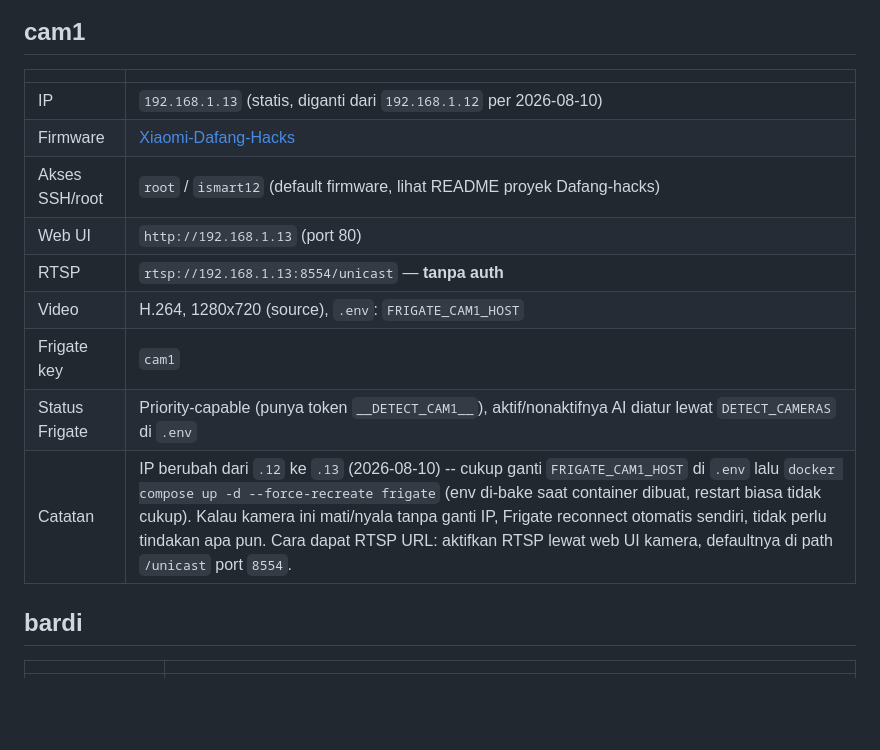
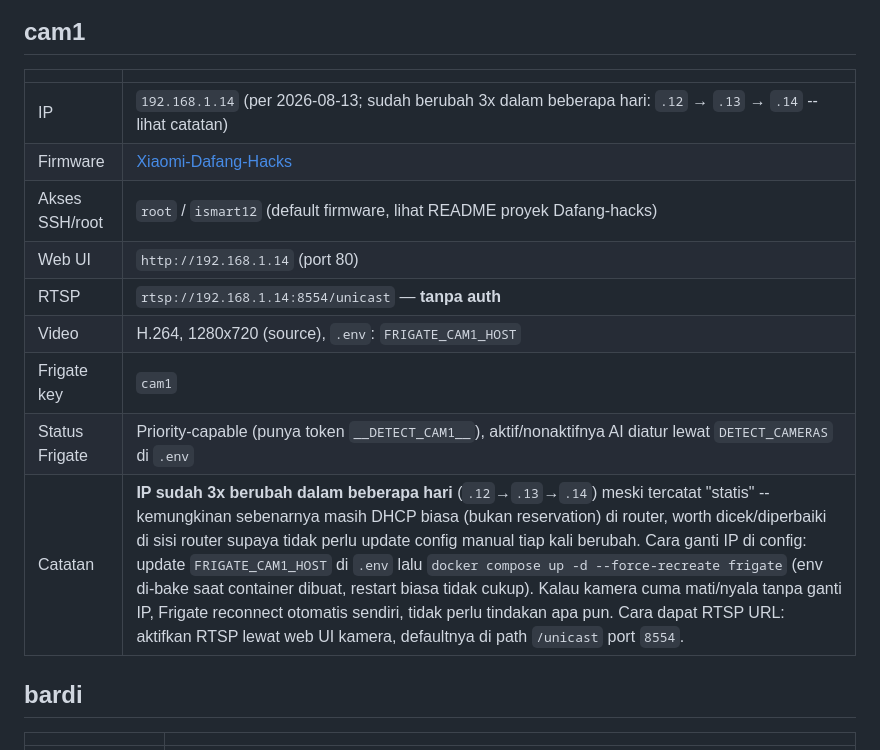
Before and after one commit to tarkiman/cctv, a Markdown page: CAMERAS.md, the part around the change. GitHub-like rendering; blank space fills up the shorter version.

Commit message:
docs: update cam1 IP to 192.168.1.14, flag possible DHCP churn

```diff
--- a/CAMERAS.md
+++ b/CAMERAS.md
@@ -15,15 +15,15 @@ dan cara mendapatkannya kalau lupa.
 
 | | |
 |---|---|
-| IP | `192.168.1.13` (statis, diganti dari `192.168.1.12` per 2026-08-10) |
+| IP | `192.168.1.14` (per 2026-08-13; sudah berubah 3x dalam beberapa hari: `.12` → `.13` → `.14` -- lihat catatan) |
 | Firmware | [Xiaomi-Dafang-Hacks](https://github.com/EliasKotlyar/Xiaomi-Dafang-Hacks) |
 | Akses SSH/root | `root` / `ismart12` (default firmware, lihat README proyek Dafang-hacks) |
-| Web UI | `http://192.168.1.13` (port 80) |
-| RTSP | `rtsp://192.168.1.13:8554/unicast` — **tanpa auth** |
+| Web UI | `http://192.168.1.14` (port 80) |
+| RTSP | `rtsp://192.168.1.14:8554/unicast` — **tanpa auth** |
 | Video | H.264, 1280x720 (source), `.env`: `FRIGATE_CAM1_HOST` |
 | Frigate key | `cam1` |
 | Status Frigate | Priority-capable (punya token `__DETECT_CAM1__`), aktif/nonaktifnya AI diatur lewat `DETECT_CAMERAS` di `.env` |
-| Catatan | IP berubah dari `.12` ke `.13` (2026-08-10) -- cukup ganti `FRIGATE_CAM1_HOST` di `.env` lalu `docker compose up -d --force-recreate frigate` (env di-bake saat container dibuat, restart biasa tidak cukup). Kalau kamera ini mati/nyala tanpa ganti IP, Frigate reconnect otomatis sendiri, tidak perlu tindakan apa pun. Cara dapat RTSP URL: aktifkan RTSP lewat web UI kamera, defaultnya di path `/unicast` port `8554`. |
+| Catatan | **IP sudah 3x berubah dalam beberapa hari** (`.12`→`.13`→`.14`) meski tercatat "statis" -- kemungkinan sebenarnya masih DHCP biasa (bukan reservation) di router, worth dicek/diperbaiki di sisi router supaya tidak perlu update config manual tiap kali berubah. Cara ganti IP di config: update `FRIGATE_CAM1_HOST` di `.env` lalu `docker compose up -d --force-recreate frigate` (env di-bake saat container dibuat, restart biasa tidak cukup). Kalau kamera cuma mati/nyala tanpa ganti IP, Frigate reconnect otomatis sendiri, tidak perlu tindakan apa pun. Cara dapat RTSP URL: aktifkan RTSP lewat web UI kamera, defaultnya di path `/unicast` port `8554`. |
 
 ## bardi
 
```
